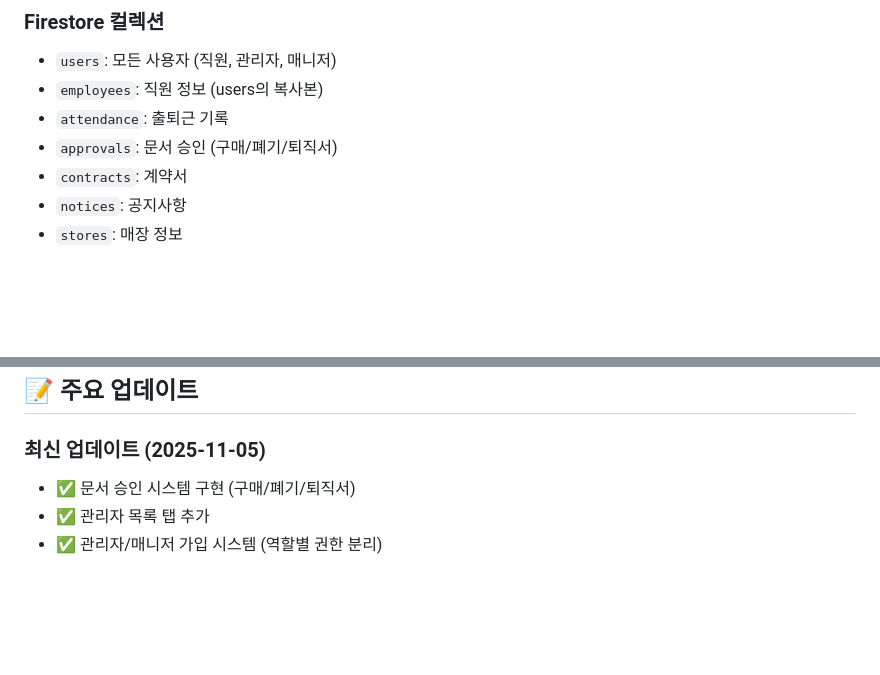
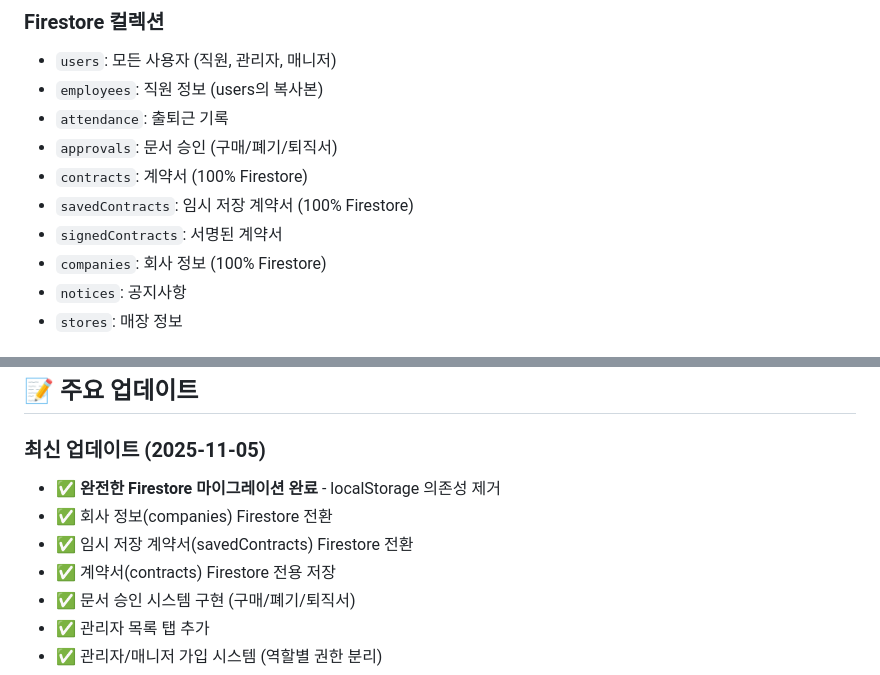
Before and after one commit to uhi13088/mannamsalon-admin-system, a Markdown page: README.md, 2 parts joined by grey strips. Rendered like a GitHub page; blank space fills up the shorter version.

Commit message:
Update README: Complete localStorage to Firestore migration

```diff
--- a/README.md
+++ b/README.md
@@ -87,7 +87,10 @@ firebase deploy --only hosting
 - `employees`: 직원 정보 (users의 복사본)
 - `attendance`: 출퇴근 기록
 - `approvals`: 문서 승인 (구매/폐기/퇴직서)
-- `contracts`: 계약서
+- `contracts`: 계약서 (100% Firestore)
+- `savedContracts`: 임시 저장 계약서 (100% Firestore)
+- `signedContracts`: 서명된 계약서
+- `companies`: 회사 정보 (100% Firestore)
 - `notices`: 공지사항
 - `stores`: 매장 정보
 
@@ -105,6 +108,10 @@ firebase deploy --only hosting
 ## 📝 주요 업데이트
 
 ### 최신 업데이트 (2025-11-05)
+- ✅ **완전한 Firestore 마이그레이션 완료** - localStorage 의존성 제거
+- ✅ 회사 정보(companies) Firestore 전환
+- ✅ 임시 저장 계약서(savedContracts) Firestore 전환
+- ✅ 계약서(contracts) Firestore 전용 저장
 - ✅ 문서 승인 시스템 구현 (구매/폐기/퇴직서)
 - ✅ 관리자 목록 탭 추가
 - ✅ 관리자/매니저 가입 시스템 (역할별 권한 분리)
```
